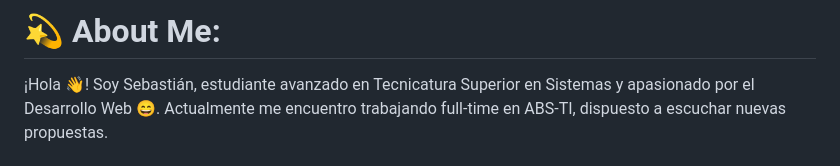
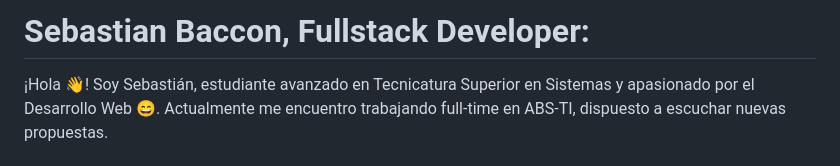
Before and after one commit to BacconSebastian/BacconSebastian, a Markdown page: README.md, the part around the change. Drawn GitHub-style.

```diff
--- a/README.md
+++ b/README.md
@@ -1,4 +1,5 @@
-# 💫 About Me:
+# Sebastian Baccon, Fullstack Developer:
+
 ¡Hola 👋! Soy Sebastián, estudiante avanzado en Tecnicatura Superior en Sistemas y apasionado por el Desarrollo Web 😄. Actualmente me encuentro trabajando full-time en ABS-TI, dispuesto a escuchar nuevas propuestas.<br><br>Mis especialidades son:<br><br>💡 React.js (+Redux)<br>💡 Node.js (+Express)<br>💡 SQL (MySQL y PostgreSQL)<br>💡 JavaScript (ES6)<br><br><br>🔧 También tengo sólidos conocimientos en: Angular, Typescript, React Native, NextJS, MySQL, CSS (Bootstrap, Sass, Styled Components), Pyhton, Java, Git, entre otros.<br><br>🔧 Soft skills: Trabajo en equipo, comunicación, proactividad, compromiso, adaptación, resiliencia.<br><br><br>🖥️ ¿Por qué yo? Soy un desarrollador que le gusta trabajar en equipo, aprender de sus compañeros y cuento con la capacidad de resolver los problemas que se me presenten con las herramientas que conozco o encontrar otras de ser necesario. Puedo desempeñarme tanto en el Backend como en el Frontend.<br><br><br>💼 Github: github.com/BacconSebastian<br>📩 Gmail: bacconsebastian@gmail.com<br>📱 Tel: +54 11 33639537
 
 
```
